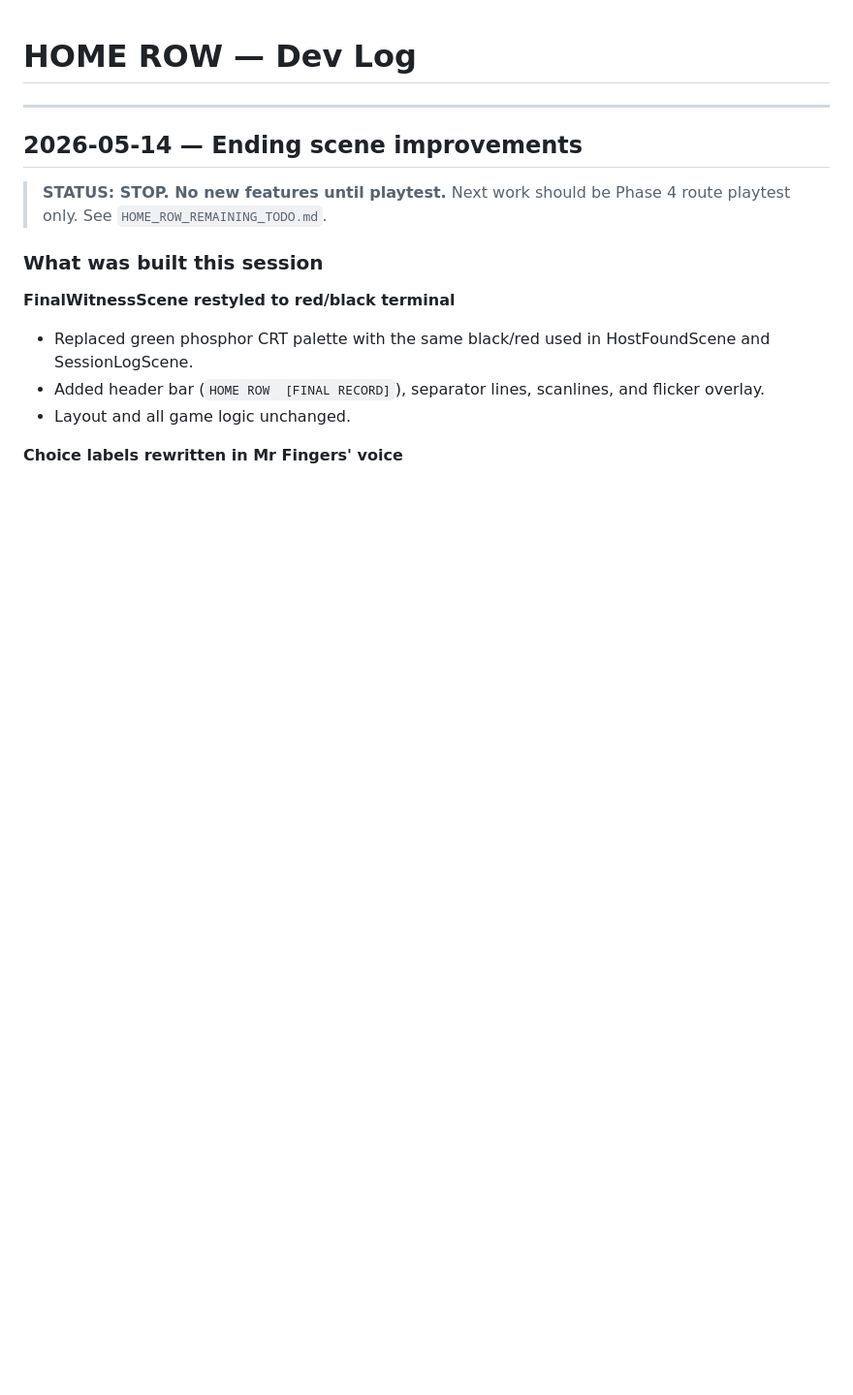
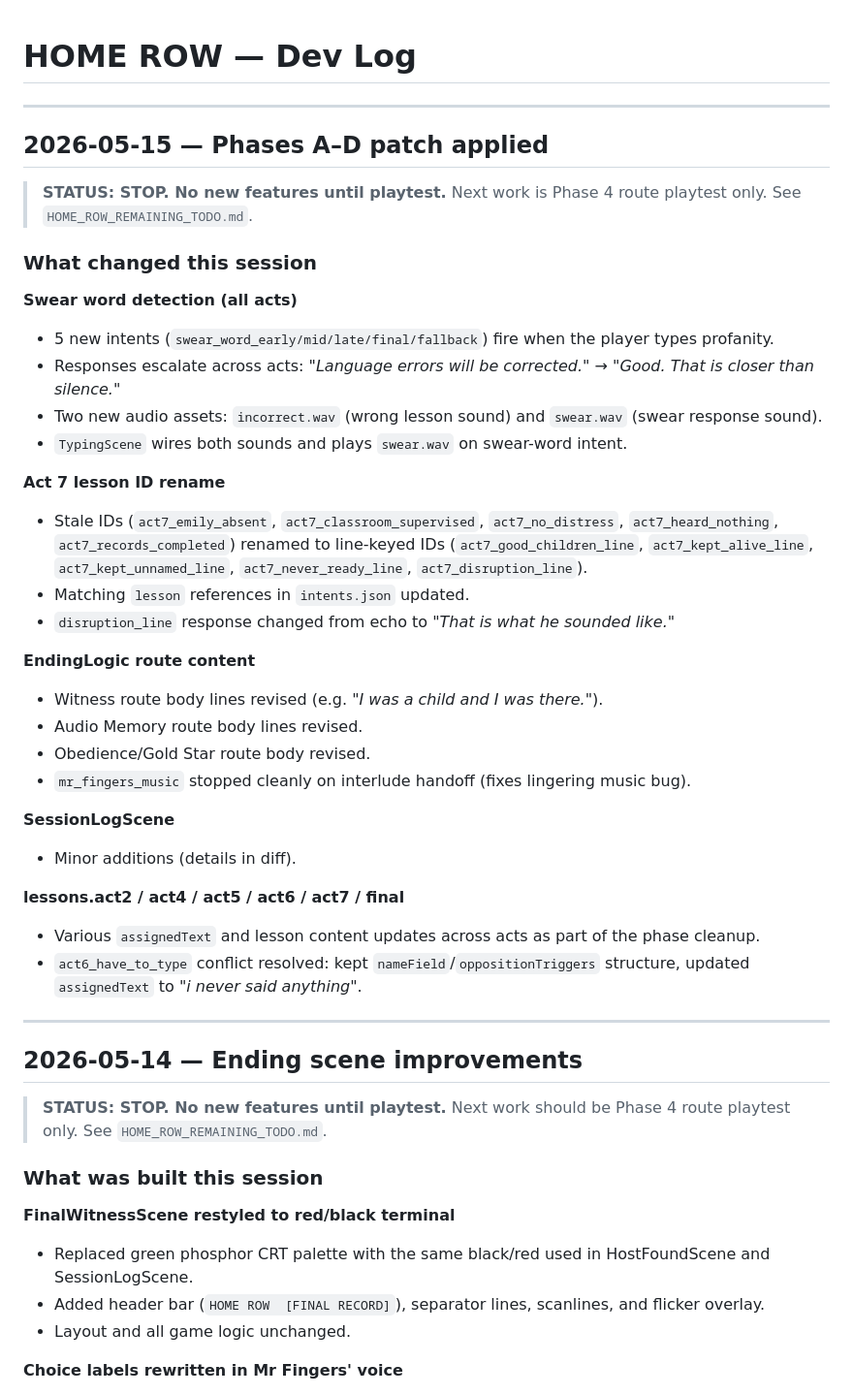
Before and after one commit to ThePianoSkitFiasco/home-row, a Markdown page: DEV_LOG.md, the part around the change. Shown at 97% size. Drawn GitHub-style; blank space fills up the shorter version.

Commit message:
Update dev log and stop notice for phases A-D session
Co-Authored-By: Claude Sonnet 4.6 <noreply@anthropic.com>

```diff
--- a/DEV_LOG.md
+++ b/DEV_LOG.md
@@ -1,4 +1,37 @@
 # HOME ROW — Dev Log
+
+---
+
+## 2026-05-15 — Phases A–D patch applied
+
+> **STATUS: STOP. No new features until playtest.**
+> Next work is Phase 4 route playtest only. See `HOME_ROW_REMAINING_TODO.md`.
+
+### What changed this session
+
+**Swear word detection (all acts)**
+- 5 new intents (`swear_word_early/mid/late/final/fallback`) fire when the player types profanity.
+- Responses escalate across acts: *"Language errors will be corrected."* → *"Good. That is closer than silence."*
+- Two new audio assets: `incorrect.wav` (wrong lesson sound) and `swear.wav` (swear response sound).
+- `TypingScene` wires both sounds and plays `swear.wav` on swear-word intent.
+
+**Act 7 lesson ID rename**
+- Stale IDs (`act7_emily_absent`, `act7_classroom_supervised`, `act7_no_distress`, `act7_heard_nothing`, `act7_records_completed`) renamed to line-keyed IDs (`act7_good_children_line`, `act7_kept_alive_line`, `act7_kept_unnamed_line`, `act7_never_ready_line`, `act7_disruption_line`).
+- Matching `lesson` references in `intents.json` updated.
+- `disruption_line` response changed from echo to *"That is what he sounded like."*
+
+**EndingLogic route content**
+- Witness route body lines revised (e.g. *"I was a child and I was there."*).
+- Audio Memory route body lines revised.
+- Obedience/Gold Star route body revised.
+- `mr_fingers_music` stopped cleanly on interlude handoff (fixes lingering music bug).
+
+**SessionLogScene**
+- Minor additions (details in diff).
+
+**lessons.act2 / act4 / act5 / act6 / act7 / final**
+- Various `assignedText` and lesson content updates across acts as part of the phase cleanup.
+- `act6_have_to_type` conflict resolved: kept `nameField`/`oppositionTriggers` structure, updated `assignedText` to *"i never said anything"*.
 
 ---
 
```
Also changed, not shown: HOME_ROW_REMAINING_TODO.md (+2 -2 lines).
